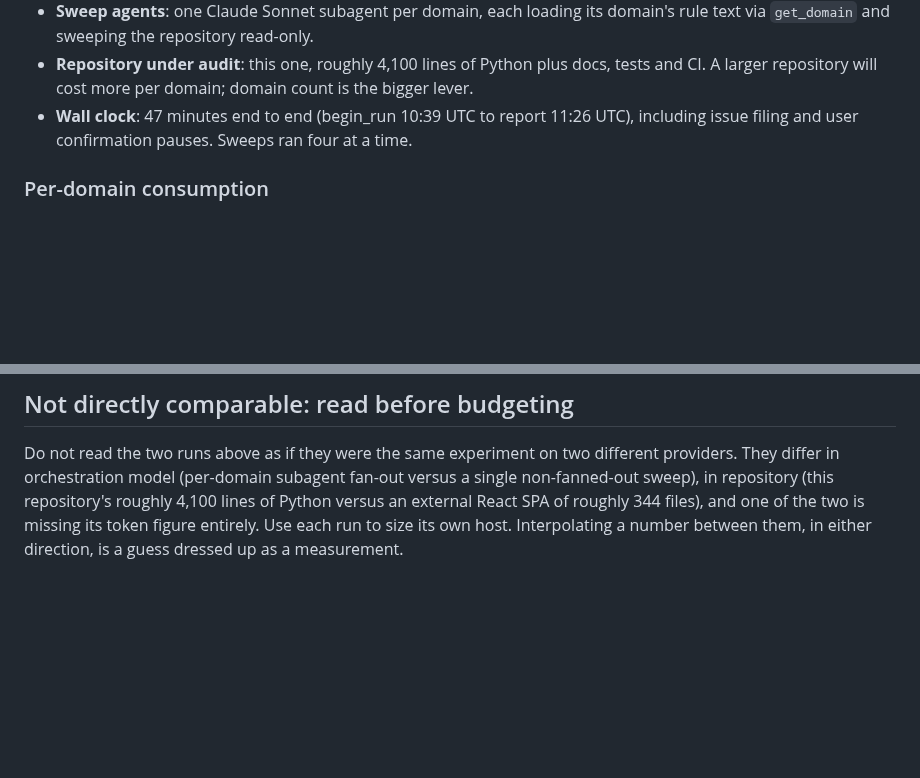
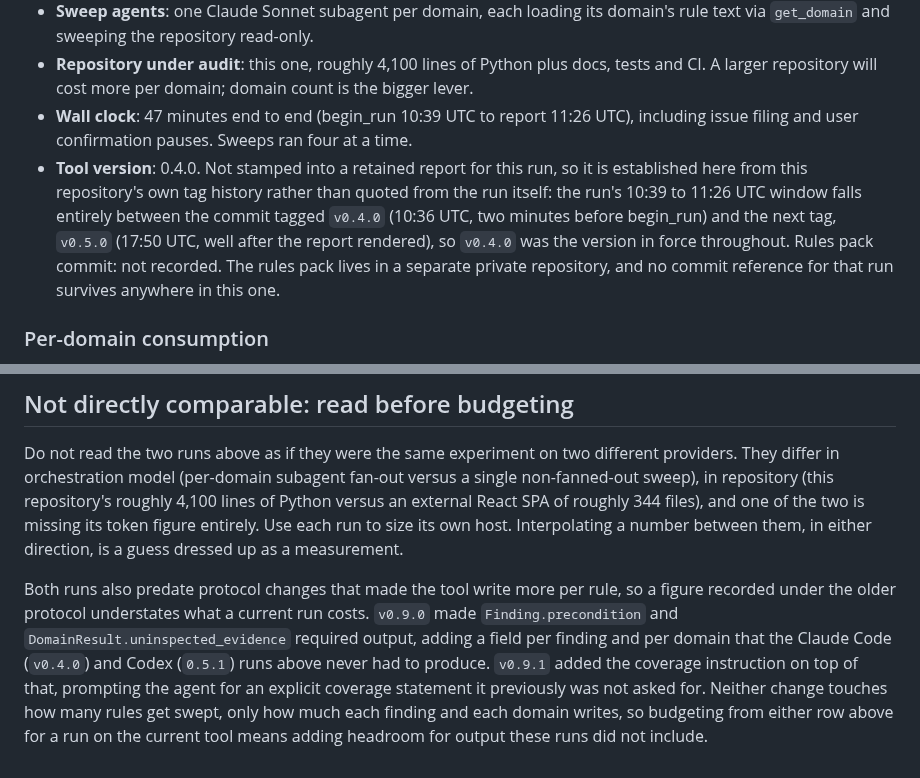
Before and after one commit to rodlunt/engineering-audit, a Markdown page: docs/example-audit-cost.md, 2 parts joined by grey strips. Drawn GitHub-style; blank space fills up the shorter version.

```diff
--- a/docs/example-audit-cost.md
+++ b/docs/example-audit-cost.md
@@ -19,6 +19,13 @@ other.
   CI. A larger repository will cost more per domain; domain count is the bigger lever.
 - **Wall clock**: 47 minutes end to end (begin_run 10:39 UTC to report 11:26 UTC),
   including issue filing and user confirmation pauses. Sweeps ran four at a time.
+- **Tool version**: 0.4.0. Not stamped into a retained report for this run, so it is
+  established here from this repository's own tag history rather than quoted from the run
+  itself: the run's 10:39 to 11:26 UTC window falls entirely between the commit tagged
+  `v0.4.0` (10:36 UTC, two minutes before begin_run) and the next tag, `v0.5.0` (17:50
+  UTC, well after the report rendered), so `v0.4.0` was the version in force throughout.
+  Rules pack commit: not recorded. The rules pack lives in a separate private repository,
+  and no commit reference for that run survives anywhere in this one.
 
 ### Per-domain consumption
 
@@ -144,3 +151,13 @@ non-fanned-out sweep), in repository (this repository's roughly 4,100 lines of P
 versus an external React SPA of roughly 344 files), and one of the two is missing its token
 figure entirely. Use each run to size its own host. Interpolating a number between them,
 in either direction, is a guess dressed up as a measurement.
+
+Both runs also predate protocol changes that made the tool write more per rule, so a figure
+recorded under the older protocol understates what a current run costs. `v0.9.0` made
+`Finding.precondition` and `DomainResult.uninspected_evidence` required output, adding a
+field per finding and per domain that the Claude Code (`v0.4.0`) and Codex (`0.5.1`) runs
+above never had to produce. `v0.9.1` added the coverage instruction on top of that,
+prompting the agent for an explicit coverage statement it previously was not asked for.
+Neither change touches how many rules get swept, only how much each finding and each
+domain writes, so budgeting from either row above for a run on the current tool means
+adding headroom for output these runs did not include.
```
Also changed, not shown: CONTRIBUTING.md (+3 -1 lines), README.md (+27 -9 lines).
